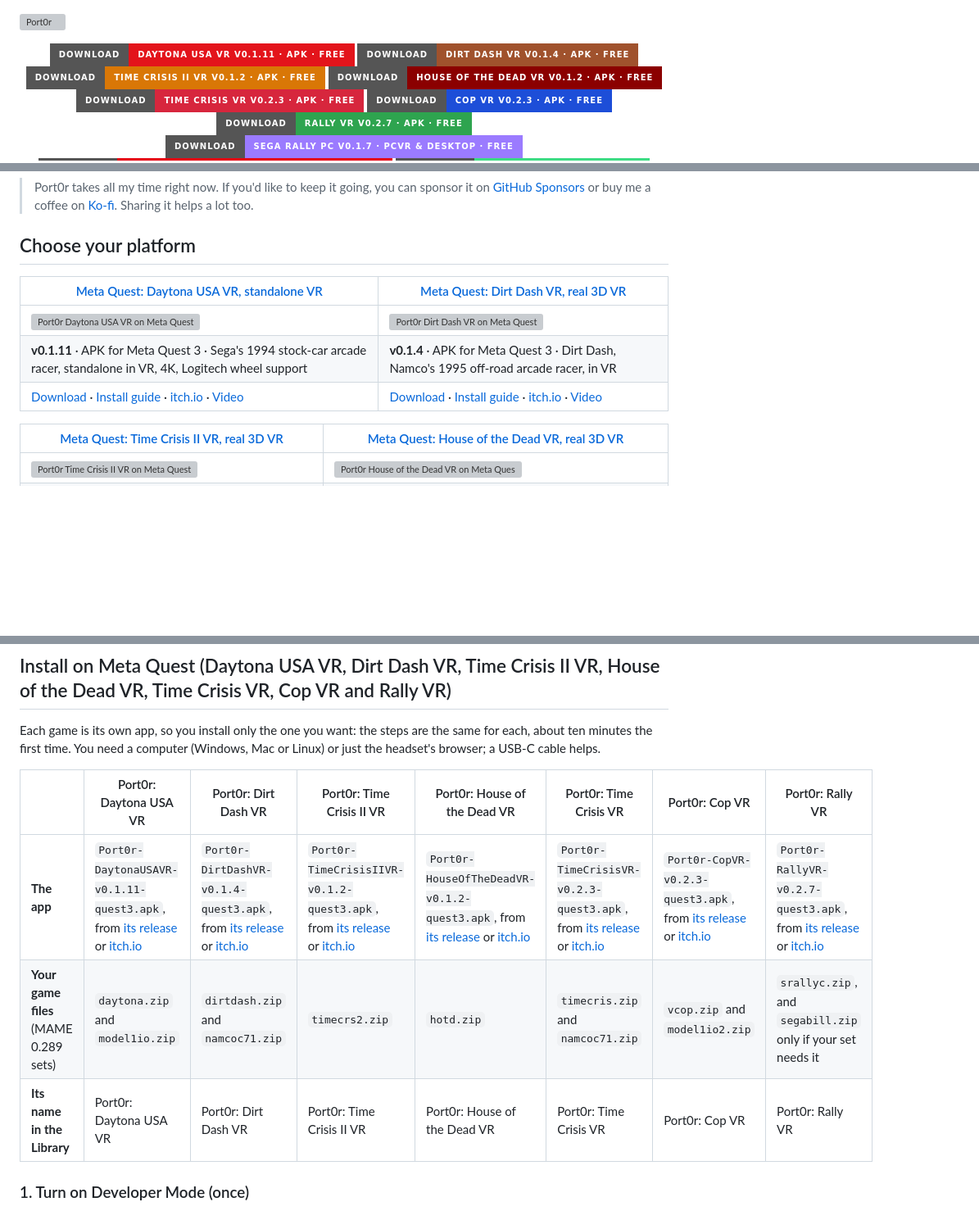
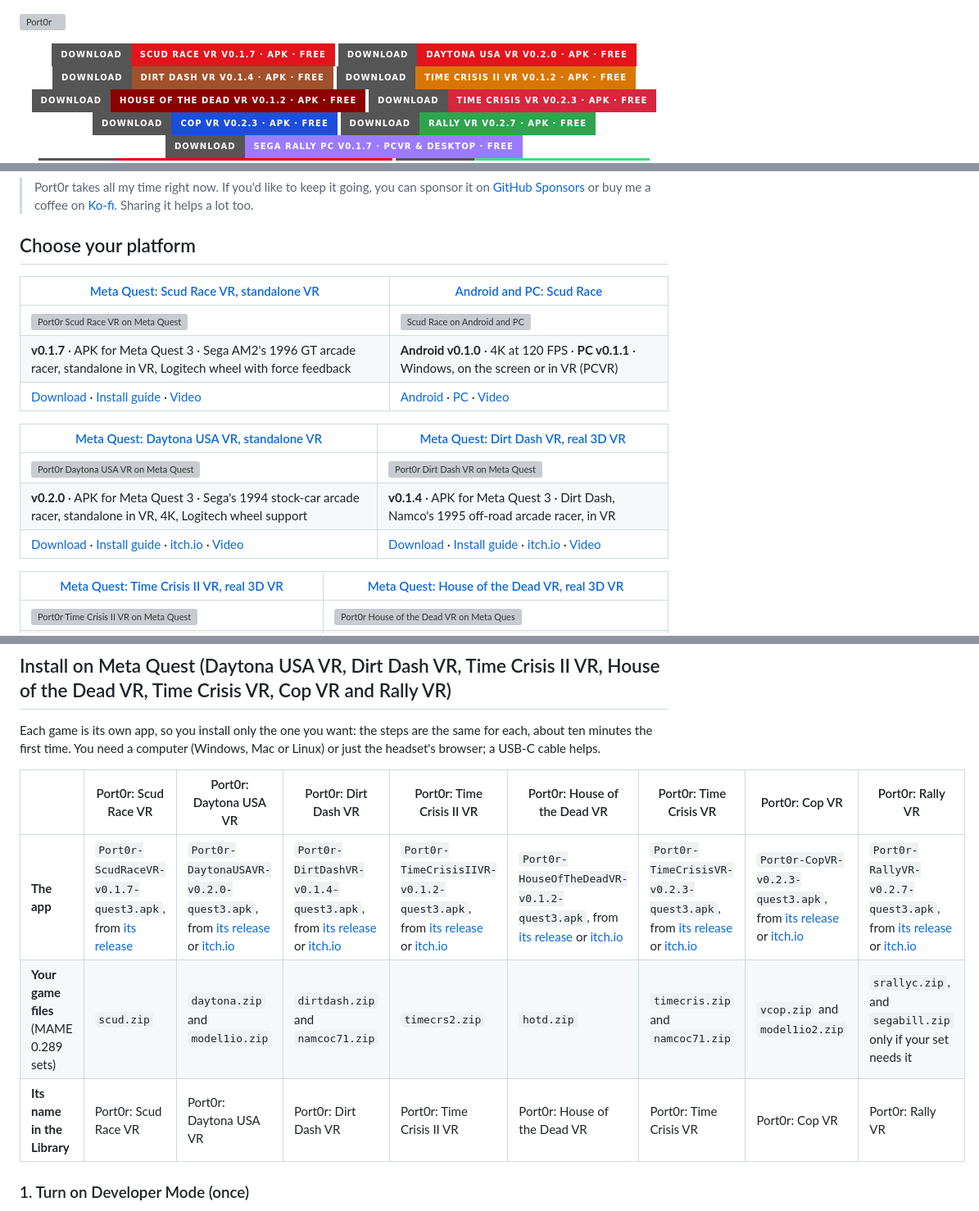
Before and after one commit to jacquesdupontd/port0r, a Markdown page: README.md, 3 parts joined by grey strips. Shown at 82% size. GitHub-like rendering; badges without logos; blank space fills up the shorter version; grey boxes are pictures that could not be loaded.

Commit message:
Scud Race VR: Quest 0.1.7, Android 0.1.0, PC 0.1.1 released; Daytona USA VR 0.2.0 (README and CHANGELOG)
Co-Authored-By: Claude Opus 5.5 <noreply@anthropic.com>

```diff
--- a/README.md
+++ b/README.md
@@ -1,7 +1,8 @@
 ![Port0r](assets/port0r-header.png)
 
 <p align="center">
-  <a href="https://github.com/jacquesdupontd/port0r/releases/tag/daytona-v0.1.11"><img alt="Download Port0r: Daytona USA VR v0.1.11 (APK, free)" src="https://img.shields.io/badge/Download-Daytona%20USA%20VR%20v0.1.11%20%C2%B7%20APK%20%C2%B7%20free-e3141b?style=for-the-badge&logo=meta&logoColor=white" height="42"></a>
+  <a href="https://github.com/jacquesdupontd/port0r/releases/tag/scud-v0.1.7"><img alt="Download Port0r: Scud Race VR v0.1.7 (APK, free)" src="https://img.shields.io/badge/Download-Scud%20Race%20VR%20v0.1.7%20%C2%B7%20APK%20%C2%B7%20free-e3141b?style=for-the-badge&logo=meta&logoColor=white" height="42"></a>
+  <a href="https://github.com/jacquesdupontd/port0r/releases/tag/daytona-v0.2.0"><img alt="Download Port0r: Daytona USA VR v0.2.0 (APK, free)" src="https://img.shields.io/badge/Download-Daytona%20USA%20VR%20v0.2.0%20%C2%B7%20APK%20%C2%B7%20free-e3141b?style=for-the-badge&logo=meta&logoColor=white" height="42"></a>
   <a href="https://github.com/jacquesdupontd/port0r/releases/tag/dirtdash-v0.1.4"><img alt="Download Port0r: Dirt Dash VR v0.1.4 (APK, free)" src="https://img.shields.io/badge/Download-Dirt%20Dash%20VR%20v0.1.4%20%C2%B7%20APK%20%C2%B7%20free-a0522d?style=for-the-badge&logo=meta&logoColor=white" height="42"></a>
   <a href="https://github.com/jacquesdupontd/port0r/releases/tag/timecrs2-v0.1.2"><img alt="Download Port0r: Time Crisis II VR v0.1.2 (APK, free)" src="https://img.shields.io/badge/Download-Time%20Crisis%20II%20VR%20v0.1.2%20%C2%B7%20APK%20%C2%B7%20free-d97706?style=for-the-badge&logo=meta&logoColor=white" height="42"></a>
   <a href="https://github.com/jacquesdupontd/port0r/releases/tag/hotd-v0.1.2"><img alt="Download Port0r: House of the Dead VR v0.1.2 (APK, free)" src="https://img.shields.io/badge/Download-House%20of%20the%20Dead%20VR%20v0.1.2%20%C2%B7%20APK%20%C2%B7%20free-8b0000?style=for-the-badge&logo=meta&logoColor=white" height="42"></a>
@@ -47,11 +48,17 @@
 
 ## Choose your platform
 
+| [Meta Quest: Scud Race VR, standalone VR](#install-port0r-scud-race-vr) | [Android and PC: Scud Race](#install-port0r-scud-race-vr) |
+| --- | --- |
+| [![Port0r Scud Race VR on Meta Quest](https://img.youtube.com/vi/r90VKyOhWvY/maxresdefault.jpg)](#install-port0r-scud-race-vr) | [![Scud Race on Android and PC](https://img.youtube.com/vi/r90VKyOhWvY/maxresdefault.jpg)](https://youtu.be/r90VKyOhWvY) |
+| **v0.1.7** · APK for Meta Quest 3 · Sega AM2's 1996 GT arcade racer, standalone in VR, Logitech wheel with force feedback | **Android v0.1.0** · 4K at 120 FPS · **PC v0.1.1** · Windows, on the screen or in VR (PCVR) |
+| [Download](https://github.com/jacquesdupontd/port0r/releases/tag/scud-v0.1.7) · [Install guide](#install-port0r-scud-race-vr) · [Video](https://youtu.be/r90VKyOhWvY) | [Android](https://github.com/jacquesdupontd/port0r/releases/tag/scud-android-v0.1.0) · [PC](https://github.com/jacquesdupontd/port0r/releases/tag/scud-pc-v0.1.1) · [Video](https://youtu.be/r90VKyOhWvY) |
+
 | [Meta Quest: Daytona USA VR, standalone VR](#install-port0r-daytona-usa-vr) | [Meta Quest: Dirt Dash VR, real 3D VR](#install-port0r-dirt-dash-vr) |
 | --- | --- |
 | [![Port0r Daytona USA VR on Meta Quest](https://img.youtube.com/vi/toPG4va9joY/maxresdefault.jpg)](#install-port0r-daytona-usa-vr) | [![Port0r Dirt Dash VR on Meta Quest](https://img.youtube.com/vi/PN8u_SZXYpQ/maxresdefault.jpg)](#install-port0r-dirt-dash-vr) |
-| **v0.1.11** · APK for Meta Quest 3 · Sega's 1994 stock-car arcade racer, standalone in VR, 4K, Logitech wheel support | **v0.1.4** · APK for Meta Quest 3 · Dirt Dash, Namco's 1995 off-road arcade racer, in VR |
-| [Download](https://github.com/jacquesdupontd/port0r/releases/tag/daytona-v0.1.11) · [Install guide](#install-port0r-daytona-usa-vr) · [itch.io](https://port0r.itch.io/daytona-usa-vr) · [Video](https://youtu.be/toPG4va9joY) | [Download](https://github.com/jacquesdupontd/port0r/releases/tag/dirtdash-v0.1.4) · [Install guide](#install-port0r-dirt-dash-vr) · [itch.io](https://port0r.itch.io/dirt-dash-vr) · [Video](https://youtu.be/PN8u_SZXYpQ) |
+| **v0.2.0** · APK for Meta Quest 3 · Sega's 1994 stock-car arcade racer, standalone in VR, 4K, Logitech wheel support | **v0.1.4** · APK for Meta Quest 3 · Dirt Dash, Namco's 1995 off-road arcade racer, in VR |
+| [Download](https://github.com/jacquesdupontd/port0r/releases/tag/daytona-v0.2.0) · [Install guide](#install-port0r-daytona-usa-vr) · [itch.io](https://port0r.itch.io/daytona-usa-vr) · [Video](https://youtu.be/toPG4va9joY) | [Download](https://github.com/jacquesdupontd/port0r/releases/tag/dirtdash-v0.1.4) · [Install guide](#install-port0r-dirt-dash-vr) · [itch.io](https://port0r.itch.io/dirt-dash-vr) · [Video](https://youtu.be/PN8u_SZXYpQ) |
 
 | [Meta Quest: Time Crisis II VR, real 3D VR](#install-port0r-time-crisis-ii-vr) | [Meta Quest: House of the Dead VR, real 3D VR](#install-port0r-house-of-the-dead-vr) |
 | --- | --- |
@@ -357,11 +373,11 @@ For Port0r: Rally VR, the files are the MAME set `srallyc.zip` and `segabill.zip
 Each game is its own app, so you install only the one you want: the steps are the same for each, about ten minutes the
 first time. You need a computer (Windows, Mac or Linux) or just the headset's browser; a USB-C cable helps.
 
-| | Port0r: Daytona USA VR | Port0r: Dirt Dash VR | Port0r: Time Crisis II VR | Port0r: House of the Dead VR | Port0r: Time Crisis VR | Port0r: Cop VR | Port0r: Rally VR |
-| --- | --- | --- | --- | --- | --- | --- | --- |
-| **The app** | `Port0r-DaytonaUSAVR-v0.1.11-quest3.apk`, from [its release](https://github.com/jacquesdupontd/port0r/releases/tag/daytona-v0.1.11) or [itch.io](https://port0r.itch.io/daytona-usa-vr) | `Port0r-DirtDashVR-v0.1.4-quest3.apk`, from [its release](https://github.com/jacquesdupontd/port0r/releases/tag/dirtdash-v0.1.4) or [itch.io](https://port0r.itch.io/dirt-dash-vr) | `Port0r-TimeCrisisIIVR-v0.1.2-quest3.apk`, from [its release](https://github.com/jacquesdupontd/port0r/releases/tag/timecrs2-v0.1.2) or [itch.io](https://port0r.itch.io/time-crisis-ii-vr) | `Port0r-HouseOfTheDeadVR-v0.1.2-quest3.apk`, from [its release](https://github.com/jacquesdupontd/port0r/releases/tag/hotd-v0.1.2) or [itch.io](https://port0r.itch.io/house-of-the-dead-vr) | `Port0r-TimeCrisisVR-v0.2.3-quest3.apk`, from [its release](https://github.com/jacquesdupontd/port0r/releases/tag/timecris-v0.2.3) or [itch.io](https://port0r.itch.io/time-crisis-vr) | `Port0r-CopVR-v0.2.3-quest3.apk`, from [its release](https://github.com/jacquesdupontd/port0r/releases/tag/vcop-v0.2.3) or [itch.io](https://port0r.itch.io/cop-vr) | `Port0r-RallyVR-v0.2.7-quest3.apk`, from [its release](https://github.com/jacquesdupontd/port0r/releases/tag/v0.2.7) or [itch.io](https://port0r.itch.io/rally-vr) |
-| **Your game files** (MAME 0.289 sets) | `daytona.zip` and `model1io.zip` | `dirtdash.zip` and `namcoc71.zip` | `timecrs2.zip` | `hotd.zip` | `timecris.zip` and `namcoc71.zip` | `vcop.zip` and `model1io2.zip` | `srallyc.zip`, and `segabill.zip` only if your set needs it |
-| **Its name in the Library** | Port0r: Daytona USA VR | Port0r: Dirt Dash VR | Port0r: Time Crisis II VR | Port0r: House of the Dead VR | Port0r: Time Crisis VR | Port0r: Cop VR | Port0r: Rally VR |
+| | Port0r: Scud Race VR | Port0r: Daytona USA VR | Port0r: Dirt Dash VR | Port0r: Time Crisis II VR | Port0r: House of the Dead VR | Port0r: Time Crisis VR | Port0r: Cop VR | Port0r: Rally VR |
+| --- | --- | --- | --- | --- | --- | --- | --- | --- |
+| **The app** | `Port0r-ScudRaceVR-v0.1.7-quest3.apk`, from [its release](https://github.com/jacquesdupontd/port0r/releases/tag/scud-v0.1.7) | `Port0r-DaytonaUSAVR-v0.2.0-quest3.apk`, from [its release](https://github.com/jacquesdupontd/port0r/releases/tag/daytona-v0.2.0) or [itch.io](https://port0r.itch.io/daytona-usa-vr) | `Port0r-DirtDashVR-v0.1.4-quest3.apk`, from [its release](https://github.com/jacquesdupontd/port0r/releases/tag/dirtdash-v0.1.4) or [itch.io](https://port0r.itch.io/dirt-dash-vr) | `Port0r-TimeCrisisIIVR-v0.1.2-quest3.apk`, from [its release](https://github.com/jacquesdupontd/port0r/releases/tag/timecrs2-v0.1.2) or [itch.io](https://port0r.itch.io/time-crisis-ii-vr) | `Port0r-HouseOfTheDeadVR-v0.1.2-quest3.apk`, from [its release](https://github.com/jacquesdupontd/port0r/releases/tag/hotd-v0.1.2) or [itch.io](https://port0r.itch.io/house-of-the-dead-vr) | `Port0r-TimeCrisisVR-v0.2.3-quest3.apk`, from [its release](https://github.com/jacquesdupontd/port0r/releases/tag/timecris-v0.2.3) or [itch.io](https://port0r.itch.io/time-crisis-vr) | `Port0r-CopVR-v0.2.3-quest3.apk`, from [its release](https://github.com/jacquesdupontd/port0r/releases/tag/vcop-v0.2.3) or [itch.io](https://port0r.itch.io/cop-vr) | `Port0r-RallyVR-v0.2.7-quest3.apk`, from [its release](https://github.com/jacquesdupontd/port0r/releases/tag/v0.2.7) or [itch.io](https://port0r.itch.io/rally-vr) |
+| **Your game files** (MAME 0.289 sets) | `scud.zip` | `daytona.zip` and `model1io.zip` | `dirtdash.zip` and `namcoc71.zip` | `timecrs2.zip` | `hotd.zip` | `timecris.zip` and `namcoc71.zip` | `vcop.zip` and `model1io2.zip` | `srallyc.zip`, and `segabill.zip` only if your set needs it |
+| **Its name in the Library** | Port0r: Scud Race VR | Port0r: Daytona USA VR | Port0r: Dirt Dash VR | Port0r: Time Crisis II VR | Port0r: House of the Dead VR | Port0r: Time Crisis VR | Port0r: Cop VR | Port0r: Rally VR |
 
 ### 1. Turn on Developer Mode (once)
 
```
Also changed, not shown: other parts of README.md (+12 -3 lines), CHANGELOG.md (+33 -0 lines).
